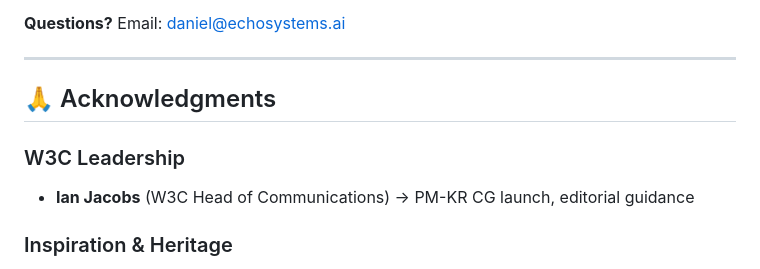
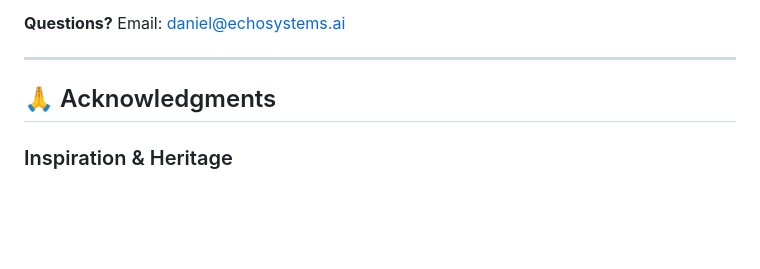
Before and after one commit to w3c-cg/pm-kr, a Markdown page: README.md, the part around the change. GitHub-like rendering; blank space fills up the shorter version.

Commit message:
Remove staff reference

```diff
--- a/README.md
+++ b/README.md
@@ -310,9 +310,6 @@ g.V().has('name','X')        →  galaxy.query(embedding, top_k=10)
 
 ## 🙏 Acknowledgments
 
-### W3C Leadership
-- **Ian Jacobs** (W3C Head of Communications) → PM-KR CG launch, editorial guidance
-
 ### Inspiration & Heritage
 - **Gutenberg Press** (1440) → Democratized knowledge
 - **Aaron Swartz** → Guerrilla Open Access Manifesto, open knowledge philosophy
```
